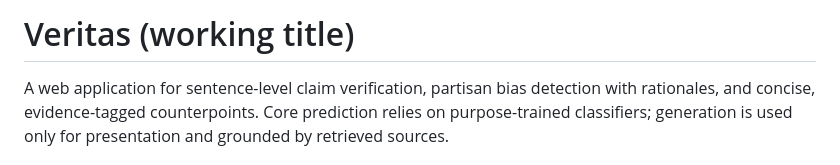
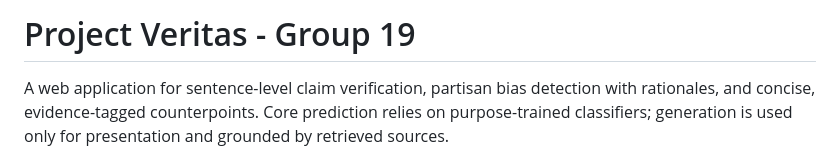
Before and after one commit to Veritas-Capstone/TL69---Capstone, a Markdown page: README.md, the part around the change. GitHub-like rendering.

Commit message:
Update README.md
Added in group number

```diff
--- a/README.md
+++ b/README.md
@@ -1,4 +1,4 @@
-# Veritas (working title)
+# Project Veritas - Group 19
 A web application for sentence-level claim verification, partisan bias detection with rationales, and concise, evidence-tagged counterpoints. Core prediction relies on purpose-trained classifiers; generation is used only for presentation and grounded by retrieved sources.
 
 ## Overview
```
